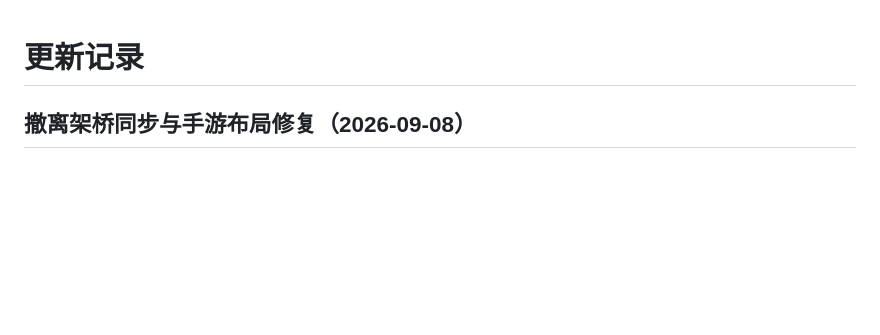
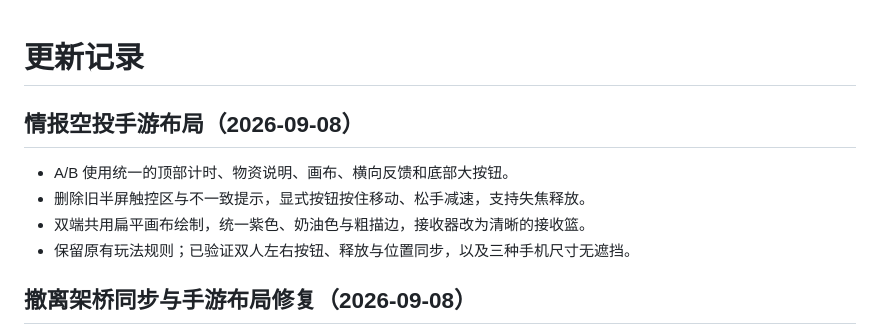
Before and after one commit to loran-F/roomlab, a Markdown page: CHANGELOG.md, the part around the change. Rendered like a GitHub page; blank space fills up the shorter version.

Commit message:
情报空投手游按钮与统一视觉：CHANGELOG.md

```diff
--- a/CHANGELOG.md
+++ b/CHANGELOG.md
@@ -1,4 +1,11 @@
 # 更新记录
+
+## 情报空投手游布局（2026-09-08）
+
+- A/B 使用统一的顶部计时、物资说明、画布、横向反馈和底部大按钮。
+- 删除旧半屏触控区与不一致提示，显式按钮按住移动、松手减速，支持失焦释放。
+- 双端共用扁平画布绘制，统一紫色、奶油色与粗描边，接收器改为清晰的接收篮。
+- 保留原有玩法规则；已验证双人左右按钮、释放与位置同步，以及三种手机尺寸无遮挡。
 
 ## 撤离架桥同步与手游布局修复（2026-09-08）
 
```
